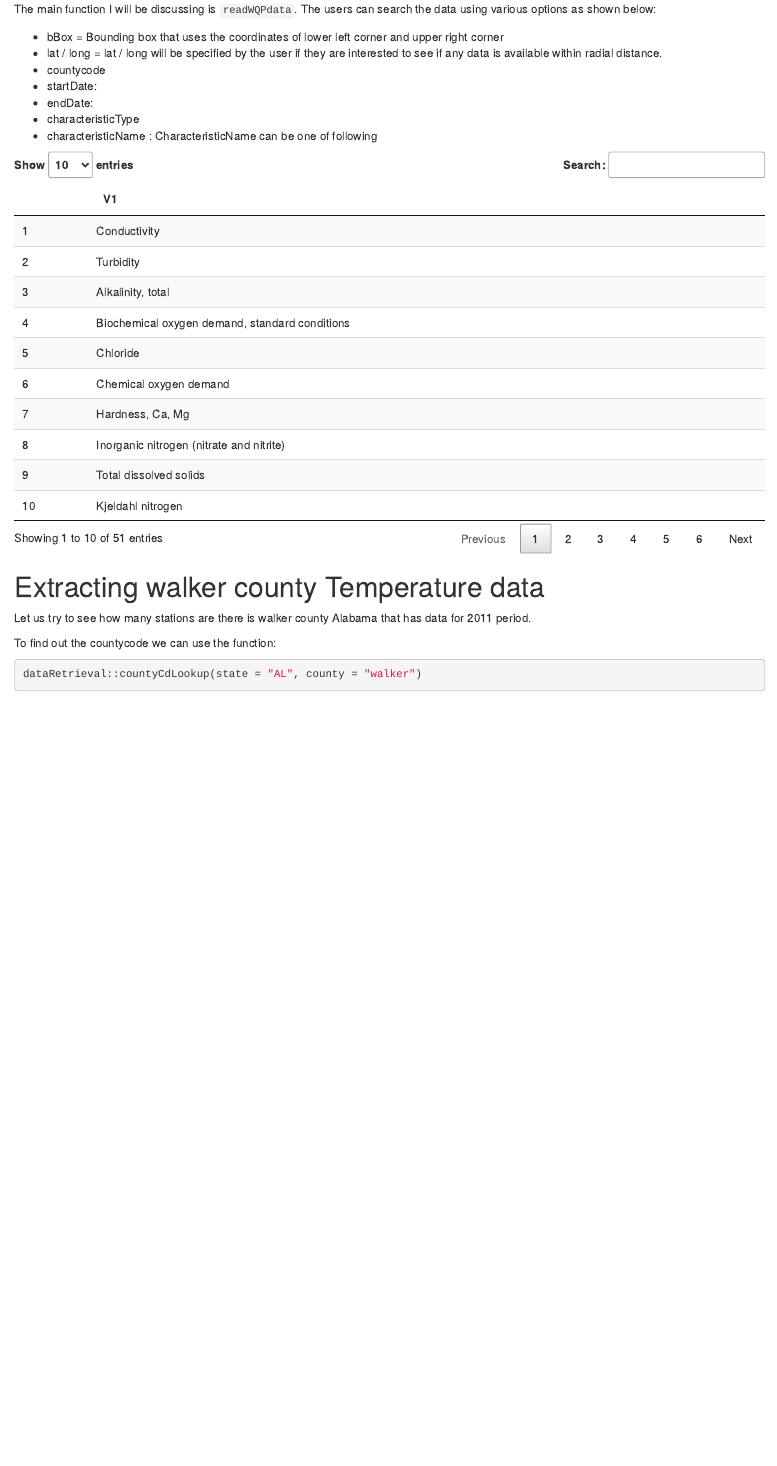
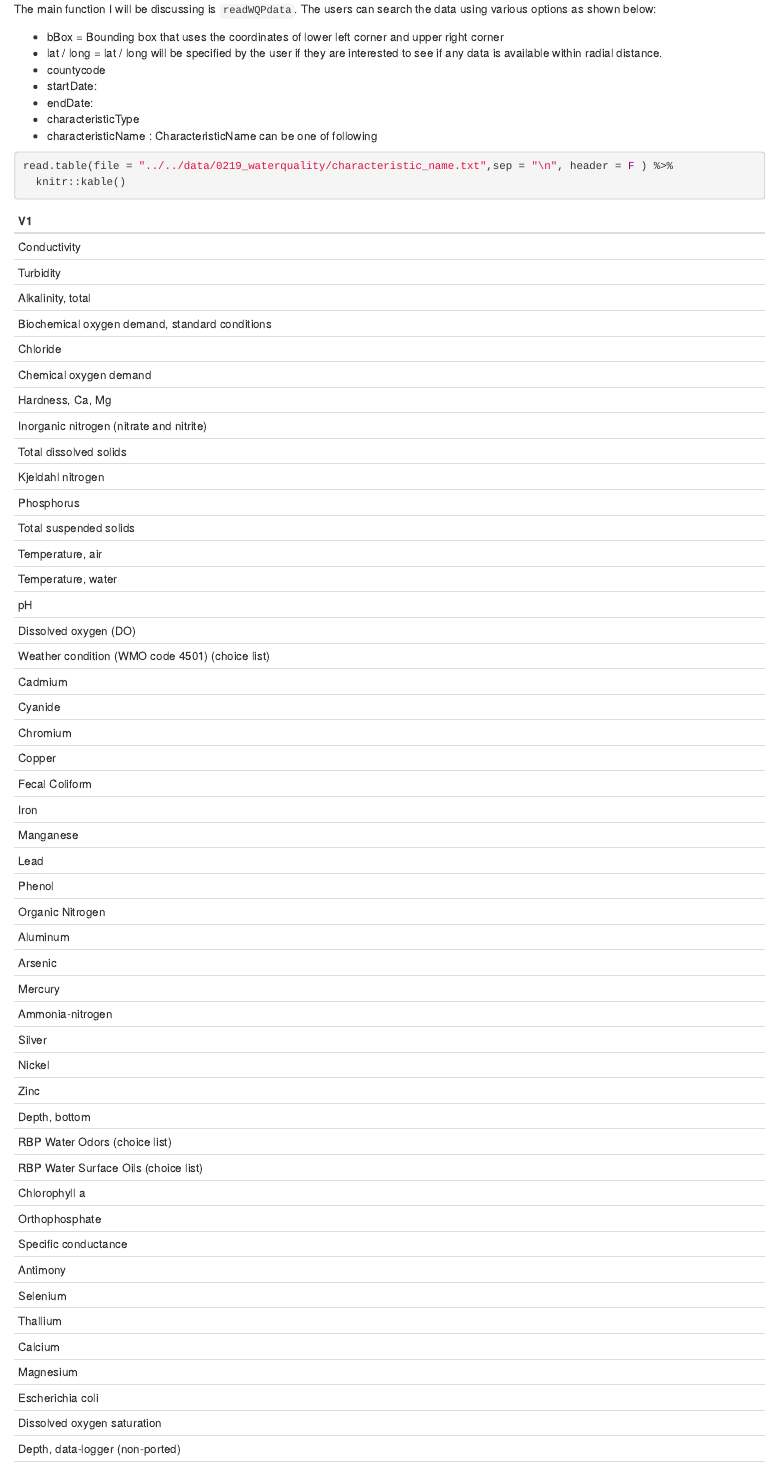
Before and after one commit to djanesh/netlify2, an R Markdown document (content/post/2018-02-19-extracting-water-quality-data-from-dataretrieval-package.Rmd): the page in a window 1100 px wide, from 260 px down. Rendered offline with R 4.5, knitr and Pandoc, with nearby package versions; some code elsewhere in the file could not run offline.

Commit message:
fixed characteristics name

````diff
--- a/content/post/2018-02-19-extracting-water-quality-data-from-dataretrieval-package.Rmd
+++ b/content/post/2018-02-19-extracting-water-quality-data-from-dataretrieval-package.Rmd
@@ -36,8 +36,11 @@ library(leaflet)
 library(DT)
 library(tibble)
 library(DT)
+```
+
+```{r, echo = TRUE, warning=FALSE}
 read.table(file = "../../data/0219_waterquality/characteristic_name.txt",sep = "\n", header = F ) %>%
-  DT::datatable()
+  knitr::kable()
 ```
 
 
````
